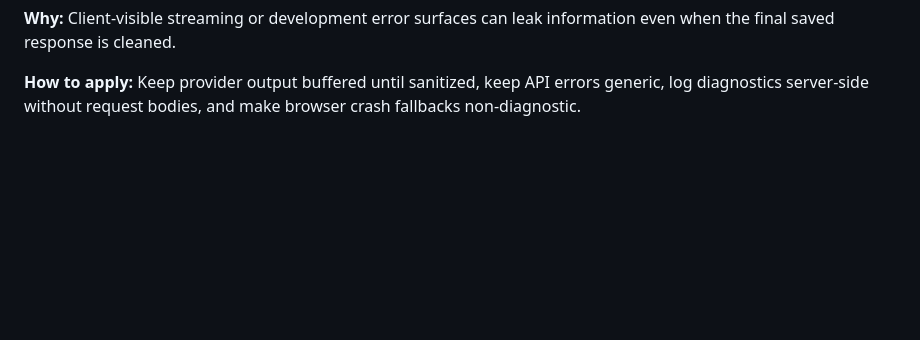
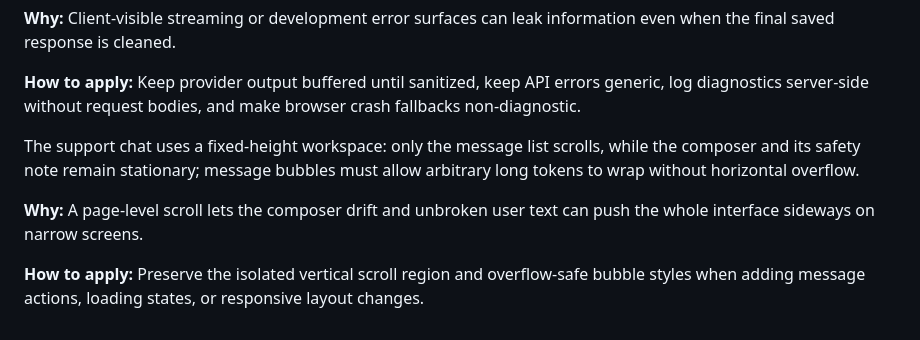
Before and after one commit to trynayash/Kamalo-Support-Assistant, a Markdown page: .agents/memory/kamalo-ai-stage1.md, the part around the change. Rendered like a GitHub page; blank space fills up the shorter version.

Commit message:
Update kamalo-ai-stage1 memory file
Replit-Commit-Author: Agent

```diff
--- a/.agents/memory/kamalo-ai-stage1.md
+++ b/.agents/memory/kamalo-ai-stage1.md
@@ -56,3 +56,9 @@ Stage 1 responses must be sanitized before reaching the browser; provider failur
 **Why:** Client-visible streaming or development error surfaces can leak information even when the final saved response is cleaned.
 
 **How to apply:** Keep provider output buffered until sanitized, keep API errors generic, log diagnostics server-side without request bodies, and make browser crash fallbacks non-diagnostic.
+
+The support chat uses a fixed-height workspace: only the message list scrolls, while the composer and its safety note remain stationary; message bubbles must allow arbitrary long tokens to wrap without horizontal overflow.
+
+**Why:** A page-level scroll lets the composer drift and unbroken user text can push the whole interface sideways on narrow screens.
+
+**How to apply:** Preserve the isolated vertical scroll region and overflow-safe bubble styles when adding message actions, loading states, or responsive layout changes.
```
